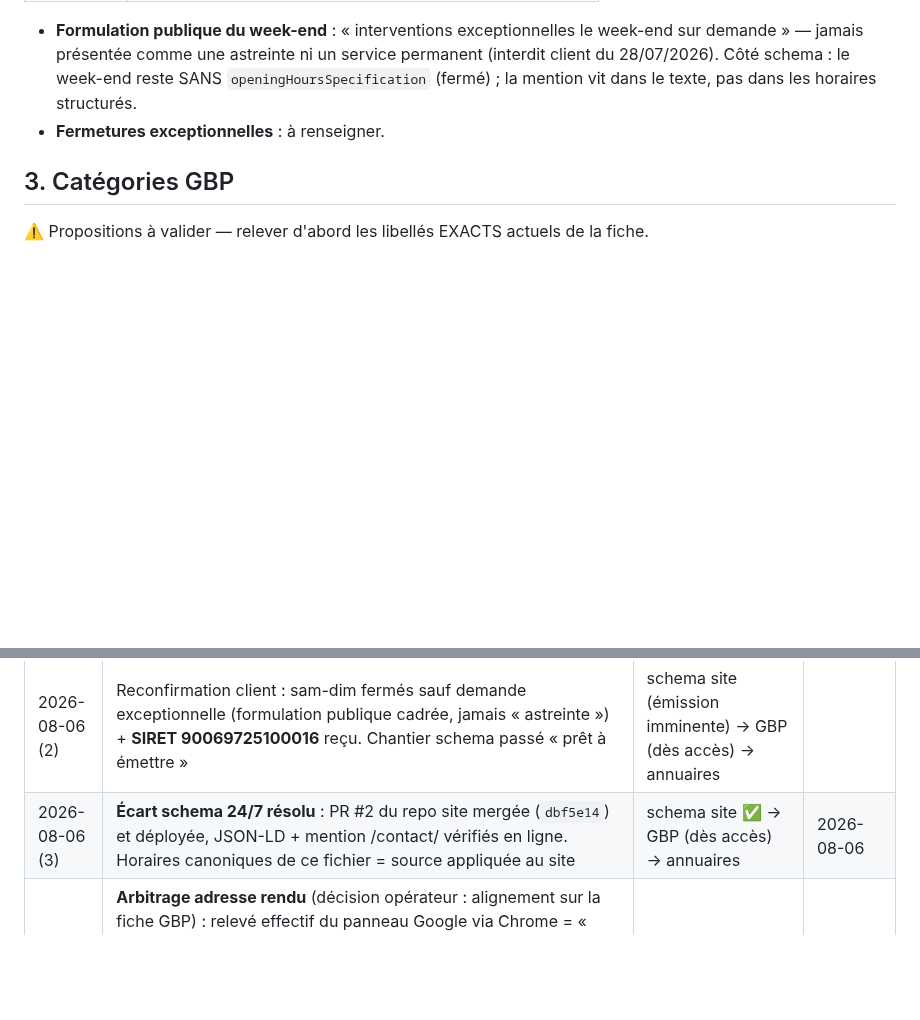
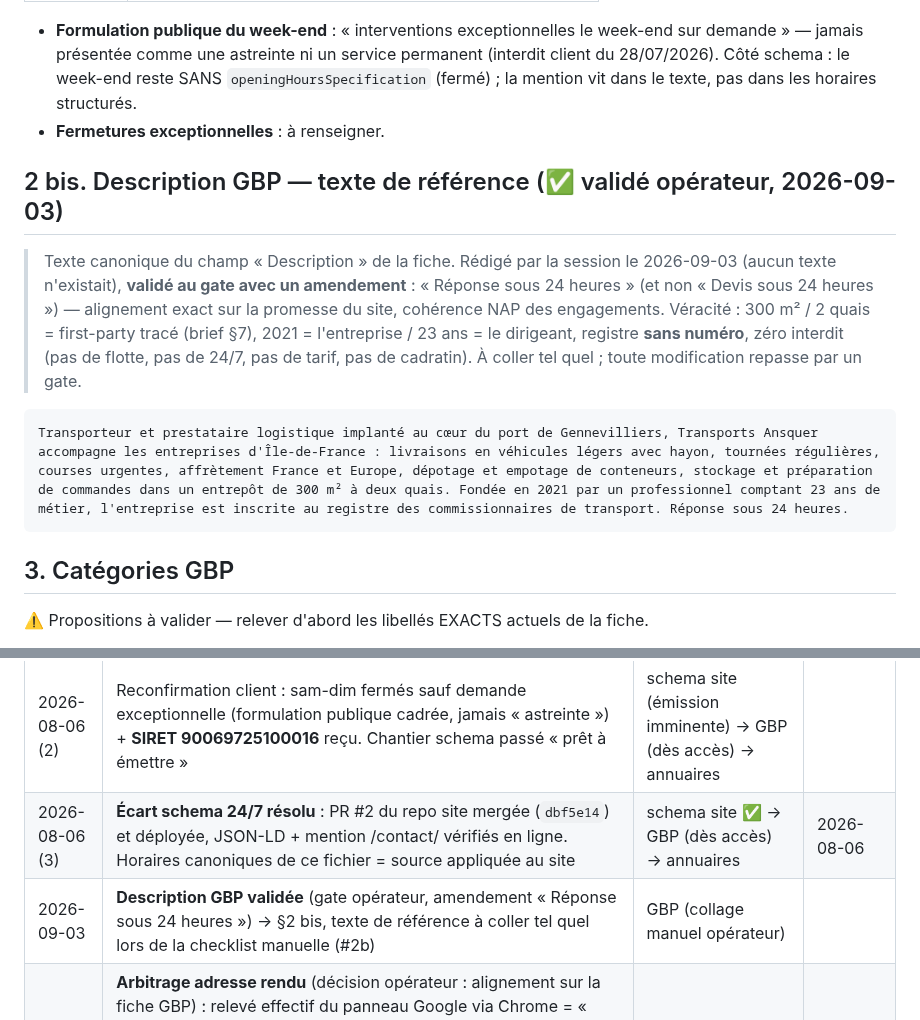
Before and after one commit to kaelix-agency/kaelix-marketing, a Markdown page: clients/transports-ansquer/nap.md, 2 parts joined by grey strips. Rendered like a GitHub page; blank space fills up the shorter version.

Commit message:
feat(transports-ansquer): description GBP validee et figee dans nap.md §2bis (amendement 'Reponse sous 24 heures')
Co-Authored-By: Claude Fable 5 <noreply@anthropic.com>
Claude-Session: https://claude.ai/code/session_01YbpB4ZBjCX8P4BJUswThYb

````diff
--- a/clients/transports-ansquer/nap.md
+++ b/clients/transports-ansquer/nap.md
@@ -53,6 +53,14 @@
 
 - **Formulation publique du week-end** : « interventions exceptionnelles le week-end sur demande » — jamais présentée comme une astreinte ni un service permanent (interdit client du 28/07/2026). Côté schema : le week-end reste SANS `openingHoursSpecification` (fermé) ; la mention vit dans le texte, pas dans les horaires structurés.
 - **Fermetures exceptionnelles** : à renseigner.
+
+## 2 bis. Description GBP — texte de référence (✅ validé opérateur, 2026-09-03)
+
+> Texte canonique du champ « Description » de la fiche. Rédigé par la session le 2026-09-03 (aucun texte n'existait), **validé au gate avec un amendement** : « Réponse sous 24 heures » (et non « Devis sous 24 heures ») — alignement exact sur la promesse du site, cohérence NAP des engagements. Véracité : 300 m² / 2 quais = first-party tracé (brief §7), 2021 = l'entreprise / 23 ans = le dirigeant, registre **sans numéro**, zéro interdit (pas de flotte, pas de 24/7, pas de tarif, pas de cadratin). À coller tel quel ; toute modification repasse par un gate.
+
+```
+Transporteur et prestataire logistique implanté au cœur du port de Gennevilliers, Transports Ansquer accompagne les entreprises d'Île-de-France : livraisons en véhicules légers avec hayon, tournées régulières, courses urgentes, affrètement France et Europe, dépotage et empotage de conteneurs, stockage et préparation de commandes dans un entrepôt de 300 m² à deux quais. Fondée en 2021 par un professionnel comptant 23 ans de métier, l'entreprise est inscrite au registre des commissionnaires de transport. Réponse sous 24 heures.
+```
 
 ## 3. Catégories GBP
 
@@ -130,5 +138,6 @@
 | 2026-08-06 | Horaires réels reçus (entretien client) : 7h30-12h30 / 13h30-16h00, lun-ven supposé. Écart 24/7 du schema site documenté → chantier site en brouillon | schema site (chantier à émettre) → GBP (dès accès) → annuaires (aucune citation soumise encore) | |
 | 2026-08-06 (2) | Reconfirmation client : sam-dim fermés sauf demande exceptionnelle (formulation publique cadrée, jamais « astreinte ») + **SIRET 90069725100016** reçu. Chantier schema passé « prêt à émettre » | schema site (émission imminente) → GBP (dès accès) → annuaires | |
 | 2026-08-06 (3) | **Écart schema 24/7 résolu** : PR #2 du repo site mergée (`dbf5e14`) et déployée, JSON-LD + mention /contact/ vérifiés en ligne. Horaires canoniques de ce fichier = source appliquée au site | schema site ✅ → GBP (dès accès) → annuaires | 2026-08-06 |
+| 2026-09-03 | **Description GBP validée** (gate opérateur, amendement « Réponse sous 24 heures ») → §2 bis, texte de référence à coller tel quel lors de la checklist manuelle (#2b) | GBP (collage manuel opérateur) | |
 | 2026-09-02 | **Arbitrage adresse rendu** (décision opérateur : alignement sur la fiche GBP) : relevé effectif du panneau Google via Chrome = « Quai 8, **51** Rte Principale du Port Bât G1 » → canonique = **51**. Site déjà à 51 (aucune PR) ; annuaires à aligner à la campagne citations (Mappy = 49). **Lien court d'avis relevé** : `g.page/r/CSTJAaXNYqRfEBM/review` → intégré à la ligne avis permanente du rapport mensuel (doctrine zéro sollicitation, invariant 14) | citations débloquées sur l'adresse | 2026-09-02 |
 | 2026-08-20 | **Mission GBP (via Chrome, compte KAELIX gestionnaire — accès effectif constaté)** : relevés fiche (nom ✅ « Transports Ansquer » ; tél ⚠️ 01 41 21 07 69 ; horaires ⚠️ sans coupure ; catégorie « Service logistique » ; description vide). **Aucune modification appliquée** (blocage captures Chrome) → exécution manuelle listée. Décisions opérateur : tél canonique = 06 partout ; **adresse fiche GBP : ne jamais modifier** (éviter re-vérification) ; adresse canonique **à arbitrer** (client déclare 49 ; site affiche 51 ; annuaires 49) — encadré §1. Relevé code site : tél 06 partout ✅, adresse « 51 » (`company.ts`) | GBP (manuel, sauf adresse) → annuaires en pause (arbitrage adresse) | |
````
Also changed, not shown: clients/transports-ansquer/todo-operateur.md (+1 -1 lines).
